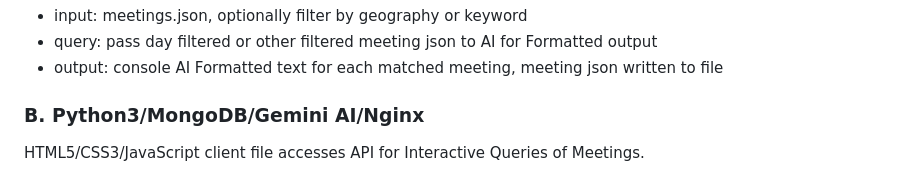
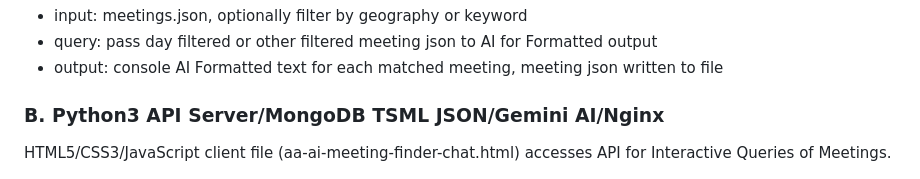
Before and after one commit to code4recovery/ai-meeting-api-query, a Markdown page: README.md, the part around the change. GitHub-like rendering.

```diff
--- a/README.md
+++ b/README.md
@@ -32,8 +32,8 @@ Python3 app able to utilize AI for Generrative 12 Step Conversational Summaries,
 * query: pass day filtered or other filtered meeting json to AI for Formatted output
 * output: console AI Formatted text for each matched meeting, meeting json written to file
 
-### B. Python3/MongoDB/Gemini AI/Nginx
-HTML5/CSS3/JavaScript client file accesses API for Interactive Queries of Meetings.
+### B. Python3 API Server/MongoDB TSML JSON/Gemini AI/Nginx
+HTML5/CSS3/JavaScript client file (aa-ai-meeting-finder-chat.html) accesses API for Interactive Queries of Meetings.
 
 ![Meeting Query AI Chat Summarizes](aameetingschat.png)
 
```
